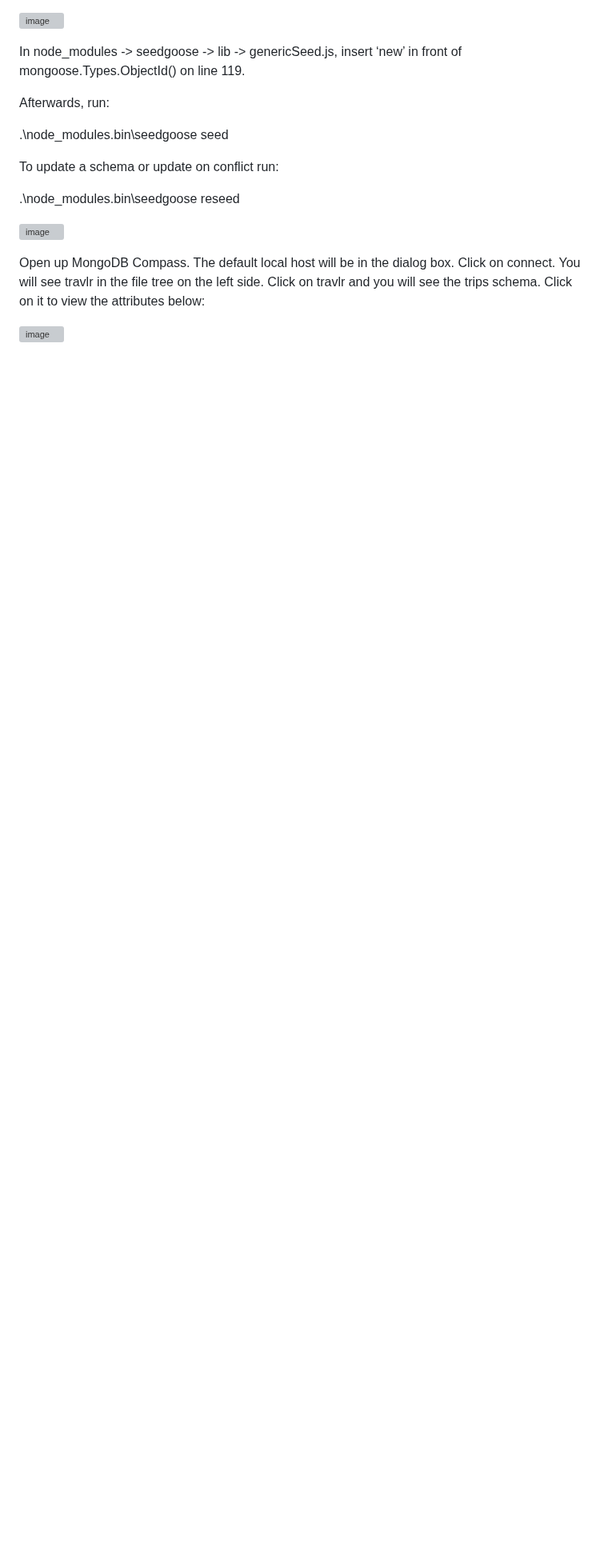
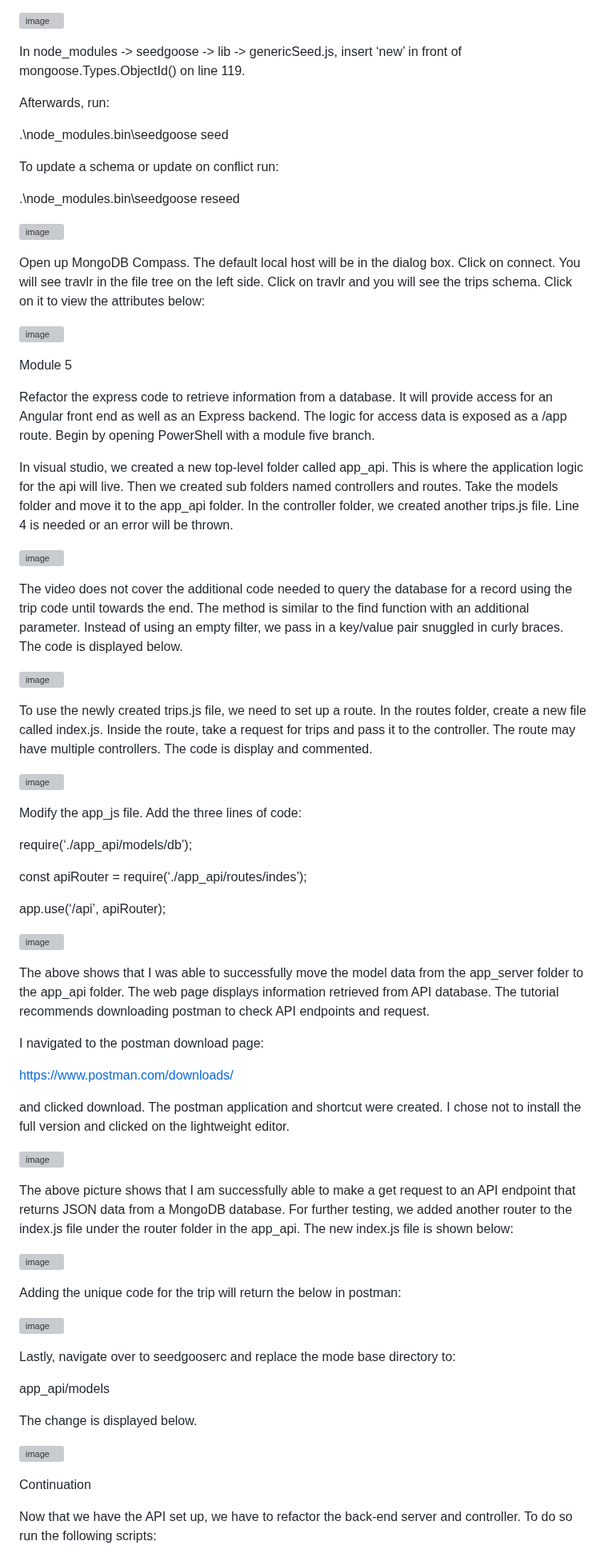
Before and after one commit to mwesley8/cs465-fullstack, a Markdown page: README.md, the part around one of its changes. Shown at 80% size. GitHub-like rendering; blank space fills up the shorter version; grey boxes are pictures that could not be loaded.

```diff
--- a/README.md
+++ b/README.md
@@ -141,3 +141,60 @@ To update a schema or update on conflict run:
 Open up MongoDB Compass. The default local host will be in the dialog box. Click on connect. You will see travlr in the file tree on the left side. Click on travlr and you will see the trips schema. Click on it to view the attributes below:
 
 ![image](https://github.com/mwesley8/cs465-fullstack/assets/105822088/03aac78f-2ab7-41b8-be89-bc1a11c32f3a)
+
+Module 5
+
+Refactor the express code to retrieve information from a database. It will provide access for an Angular front end as well as an Express backend. The logic for access data is exposed as a /app route. Begin by opening PowerShell with a module five branch.
+
+In visual studio, we created a new top-level folder called app_api. This is where the application logic for the api will live. Then we created sub folders named controllers and routes. Take the models folder and move it to the app_api folder. In the controller folder, we created another trips.js file. Line 4 is needed or an error will be thrown.
+
+![image](https://github.com/mwesley8/cs465-fullstack/assets/105822088/9a82c520-13e6-4337-bd7a-6e1445028dd8)
+
+The video does not cover the additional code needed to query the database for a record using the trip code until towards the end. The method is similar to the find function with an additional parameter. Instead of using an empty filter, we pass in a key/value pair snuggled in curly braces. The code is displayed below.
+
+![image](https://github.com/mwesley8/cs465-fullstack/assets/105822088/280d94d2-4a6f-4f4b-8957-53ef88744eea)
+
+To use the newly created trips.js file, we need to set up a route. In the routes folder, create a new file called index.js. Inside the route, take a request for trips and pass it to the controller. The route may have multiple controllers. The code is display and commented.
+
+![image](https://github.com/mwesley8/cs465-fullstack/assets/105822088/acce219a-4ba2-423f-b37c-891bdd186cfb)
+
+Modify the app_js file. Add the three lines of code:
+
+require(‘./app_api/models/db’);
+
+const apiRouter = require(‘./app_api/routes/indes’);
+
+app.use(‘/api’, apiRouter);
+
+![image](https://github.com/mwesley8/cs465-fullstack/assets/105822088/4673ad07-a629-4c30-9d3d-b3297157d4fa)
+
+The above shows that I was able to successfully move the model data from the app_server folder to the app_api folder. The web page displays information retrieved from API database. The tutorial recommends downloading postman to check API endpoints and request.
+
+I navigated to the postman download page:
+
+https://www.postman.com/downloads/
+
+and clicked download. The postman application and shortcut were created. I chose not to install the full version and clicked on the lightweight editor.
+
+![image](https://github.com/mwesley8/cs465-fullstack/assets/105822088/0416b114-a3b2-4f63-bd8e-015747098635)
+
+The above picture shows that I am successfully able to make a get request to an API endpoint that returns JSON data from a MongoDB database. For further testing, we added another router to the index.js file under the router folder in the app_api. The new index.js file is shown below:
+
+![image](https://github.com/mwesley8/cs465-fullstack/assets/105822088/10c716ad-1a76-4ce6-b275-1edb45d94851)
+
+Adding the unique code for the trip will return the below in postman:
+
+![image](https://github.com/mwesley8/cs465-fullstack/assets/105822088/b0ab3dea-d550-44f1-a9ce-9b9d41ccf4a9)
+
+Lastly, navigate over to seedgooserc and replace the mode base directory to:
+
+app_api/models
+
+The change is displayed below.
+
+![image](https://github.com/mwesley8/cs465-fullstack/assets/105822088/32616b2d-bb7e-49f3-8388-0f1287598d22)
+
+Continuation
+
+Now that we have the API set up, we have to refactor the back-end server and controller. To do so run the following scripts:
+
```
Also changed, not shown: other parts of README.md (+13 -0 lines).
